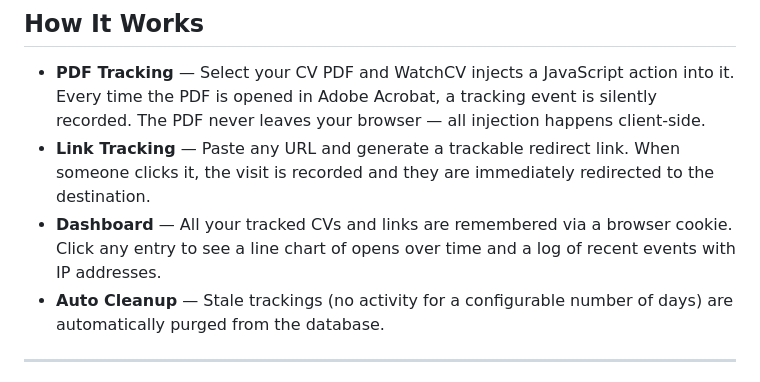
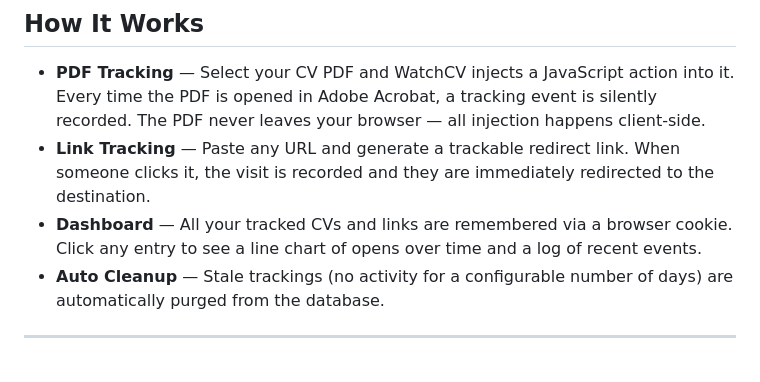
Before and after one commit to ChrisGrigg38/WatchCV, a Markdown page: README.md, the part around the change. Rendered like a GitHub page.

```diff
--- a/README.md
+++ b/README.md
@@ -12,7 +12,7 @@ Built with **React + TypeScript + Tailwind CSS** on the frontend and **Netlify s
 
 - **PDF Tracking** — Select your CV PDF and WatchCV injects a JavaScript action into it. Every time the PDF is opened in Adobe Acrobat, a tracking event is silently recorded. The PDF never leaves your browser — all injection happens client-side.
 - **Link Tracking** — Paste any URL and generate a trackable redirect link. When someone clicks it, the visit is recorded and they are immediately redirected to the destination.
-- **Dashboard** — All your tracked CVs and links are remembered via a browser cookie. Click any entry to see a line chart of opens over time and a log of recent events with IP addresses.
+- **Dashboard** — All your tracked CVs and links are remembered via a browser cookie. Click any entry to see a line chart of opens over time and a log of recent events.
 - **Auto Cleanup** — Stale trackings (no activity for a configurable number of days) are automatically purged from the database.
 
 ---
```
